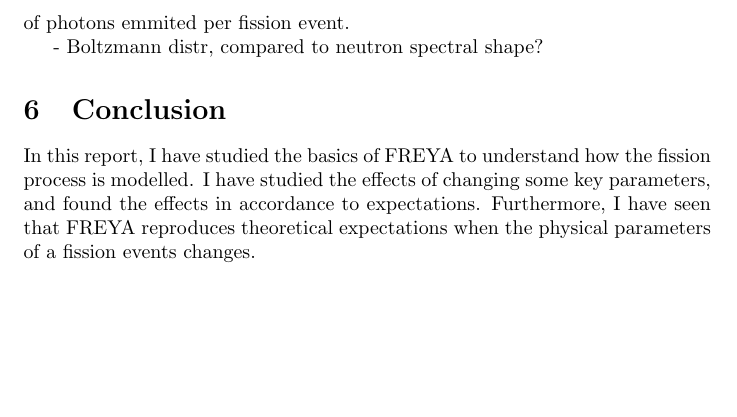
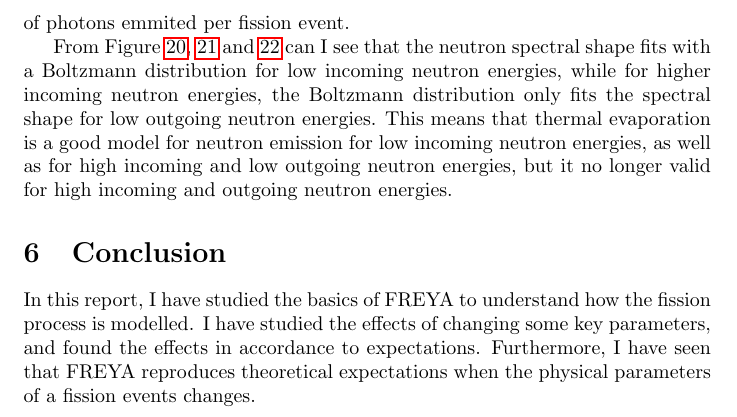
Before and after one commit to dortheg/freya2.0.3, a LaTeX document (FREYA-Report/FREYA_report_Dorthea_Gjestvang_Jam2018.tex): part of page 14 of 15, cut so that both start at the same text, the shorter picture padded with empty space. Compiled offline with pdfLaTeX.

Commit message:
Added neutron spectral shape discussion

```diff
--- a/FREYA-Report/FREYA_report_Dorthea_Gjestvang_Jam2018.tex
+++ b/FREYA-Report/FREYA_report_Dorthea_Gjestvang_Jam2018.tex
@@ -492,8 +492,7 @@ From Figure \ref{fig:Pu239_0_1_n_mult}, \ref{fig:Pu239_8_n_mult} and \ref{fig:Pu
 
 From Figure \ref{fig:Pu239_0_1_ph_mult}, \ref{fig:Pu239_8_ph_mult} and \ref{fig:Pu239_20_ph_mult} one can also observe that the photon multiplicity distribution shifts to higher photon multiplicities for higher energies. As in the case for neutrons, higher excitation energy of the compound nucleus leaver more energy available for photon decay, and thus, we get on average a lager number of photons emmited per fission event.
 
-- Boltzmann distr, compared to neutron spectral shape?
-
+From Figure \ref{fig:Pu239_0_1_n_spectral_shape}, \ref{fig:Pu239_8_n_spectral_shape} and \ref{fig:Pu239_20_n_spectral_shape} can I see that the neutron spectral shape fits with a Boltzmann distribution for low incoming neutron energies, while for higher incoming neutron energies, the Boltzmann distribution only fits the spectral shape for low outgoing neutron energies. This means that thermal evaporation is a good model for neutron emission for low incoming neutron energies, as well as for high incoming and low outgoing neutron energies, but it no longer valid for high incoming and outgoing neutron energies.
 
 \section{Conclusion}
 In this report, I have studied the basics of FREYA to understand how the fission process is modelled. I have studied the effects of changing some key parameters, and found the effects in accordance to expectations. Furthermore, I have seen that FREYA reproduces theoretical expectations when the physical parameters of a fission events changes.
```
